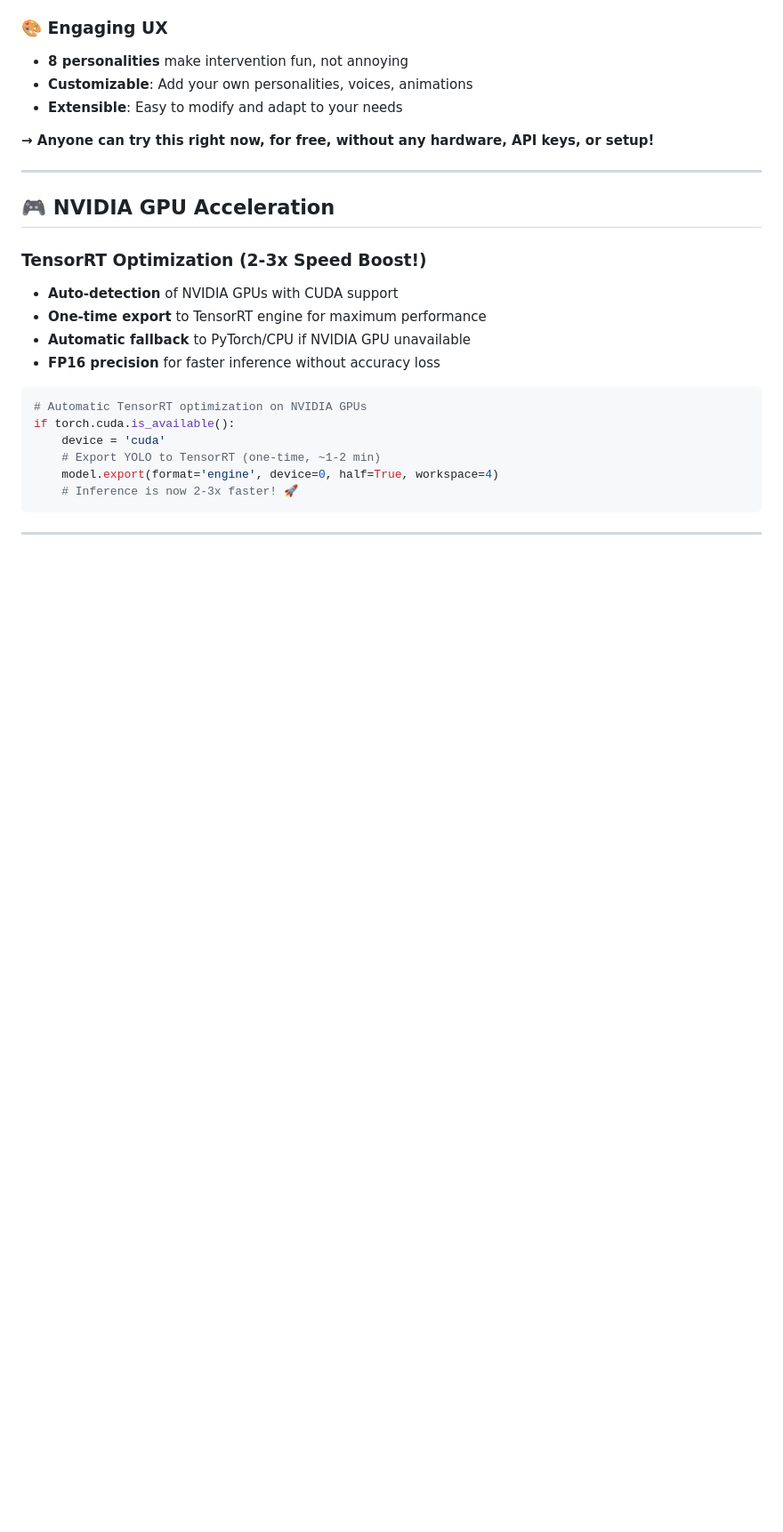
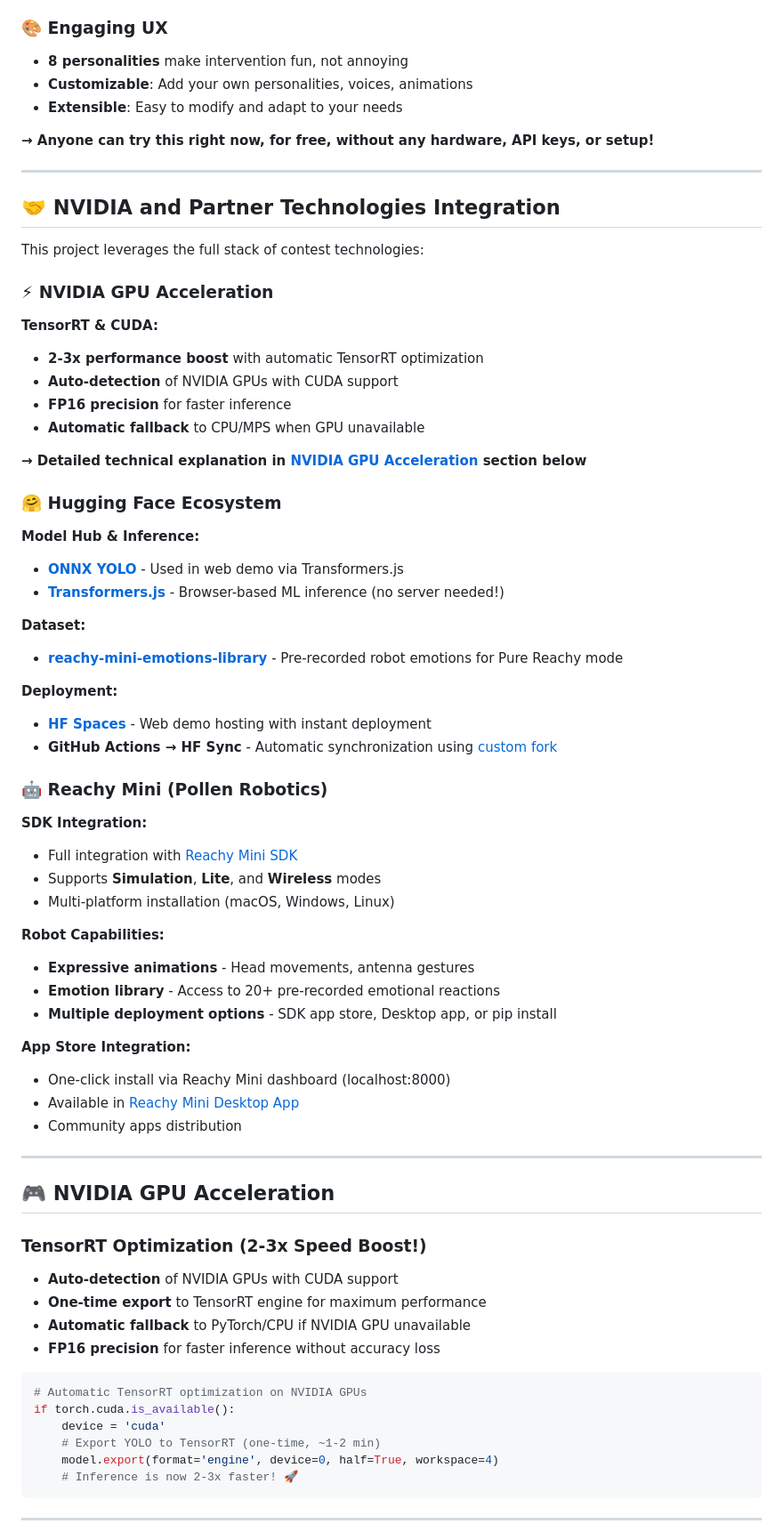
Before and after one commit to yaseminozkut/judgy_reachy_no_phone, a Markdown page: README.md, the part around one of its changes. Shown at 89% size. GitHub-like rendering; blank space fills up the shorter version.

```diff
--- a/README.md
+++ b/README.md
@@ -111,6 +112,52 @@ This app is designed to be **100% accessible** regardless of your hardware or bu
 
 ---
 
+## 🤝 NVIDIA and Partner Technologies Integration
+
+This project leverages the full stack of contest technologies:
+
+### ⚡ NVIDIA GPU Acceleration
+
+**TensorRT & CUDA:**
+- **2-3x performance boost** with automatic TensorRT optimization
+- **Auto-detection** of NVIDIA GPUs with CUDA support
+- **FP16 precision** for faster inference
+- **Automatic fallback** to CPU/MPS when GPU unavailable
+
+**→ Detailed technical explanation in [NVIDIA GPU Acceleration](#-nvidia-gpu-acceleration) section below**
+
+### 🤗 Hugging Face Ecosystem
+
+**Model Hub & Inference:**
+- **[ONNX YOLO](https://huggingface.co/onnx-community/yolo26m-ONNX)** - Used in web demo via Transformers.js
+- **[Transformers.js](https://huggingface.co/docs/transformers.js)** - Browser-based ML inference (no server needed!)
+
+**Dataset:**
+- **[reachy-mini-emotions-library](https://huggingface.co/datasets/pollen-robotics/reachy-mini-emotions-library)** - Pre-recorded robot emotions for Pure Reachy mode
+
+**Deployment:**
+- **[HF Spaces](https://huggingface.co/spaces/yozkut/judgy_reachy_no_phone)** - Web demo hosting with instant deployment
+- **GitHub Actions → HF Sync** - Automatic synchronization using [custom fork](https://github.com/yaseminozkut/huggingface-sync-action)
+
+### 🤖 Reachy Mini (Pollen Robotics)
+
+**SDK Integration:**
+- Full integration with [Reachy Mini SDK](https://github.com/pollen-robotics/reachy_mini)
+- Supports **Simulation**, **Lite**, and **Wireless** modes
+- Multi-platform installation (macOS, Windows, Linux)
+
+**Robot Capabilities:**
+- **Expressive animations** - Head movements, antenna gestures
+- **Emotion library** - Access to 20+ pre-recorded emotional reactions
+- **Multiple deployment options** - SDK app store, Desktop app, or pip install
+
+**App Store Integration:**
+- One-click install via Reachy Mini dashboard (localhost:8000)
+- Available in [Reachy Mini Desktop App](https://github.com/pollen-robotics/reachy-mini-desktop-app)
+- Community apps distribution
+
+---
+
 ## 🎮 NVIDIA GPU Acceleration
 
 ### **TensorRT Optimization** (2-3x Speed Boost!)
```
Also changed, not shown: other parts of README.md (+4 -1 lines).
